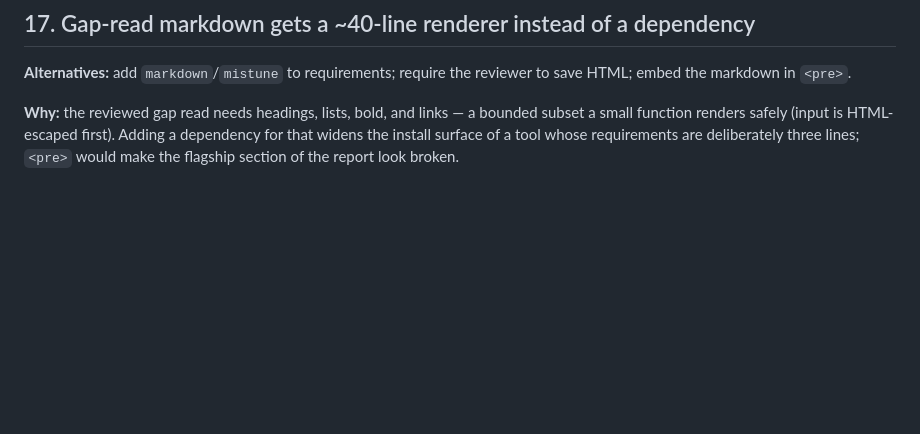
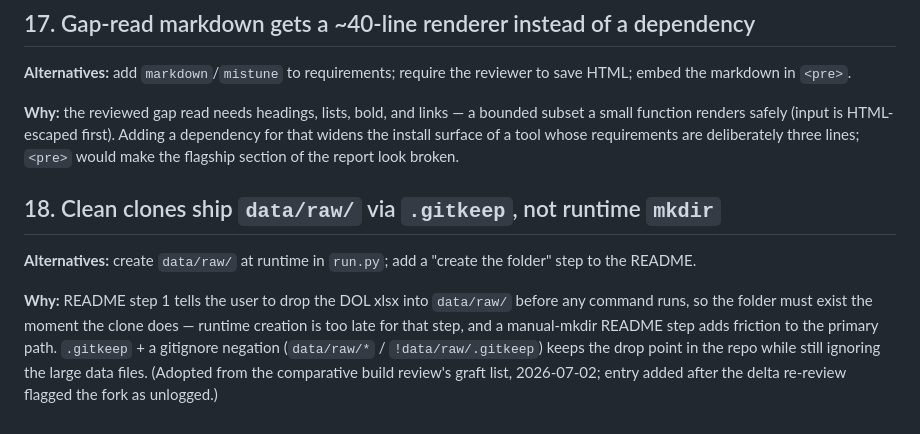
Before and after one commit to chzylee/Runway, a Markdown page: docs/decision_log.md, the part around the change. GitHub-like rendering; blank space fills up the shorter version.

Commit message:
Log decision 18: .gitkeep over runtime mkdir for data/raw
The delta re-review flagged commit e222595 as an unlogged fork - the
gitkeep-vs-mkdir choice had rationale only in the commit message, against
the log's every-fork-and-why charter.

Co-Authored-By: Claude Fable 5 <noreply@anthropic.com>

```diff
--- a/docs/decision_log.md
+++ b/docs/decision_log.md
@@ -196,3 +196,17 @@ bounded subset a small function renders safely (input is HTML-escaped first).
 Adding a dependency for that widens the install surface of a tool whose
 requirements are deliberately three lines; `<pre>` would make the flagship
 section of the report look broken.
+
+## 18. Clean clones ship `data/raw/` via `.gitkeep`, not runtime `mkdir`
+
+**Alternatives:** create `data/raw/` at runtime in `run.py`; add a "create
+the folder" step to the README.
+
+**Why:** README step 1 tells the user to drop the DOL xlsx into `data/raw/`
+before any command runs, so the folder must exist the moment the clone does —
+runtime creation is too late for that step, and a manual-mkdir README step
+adds friction to the primary path. `.gitkeep` + a gitignore negation
+(`data/raw/*` / `!data/raw/.gitkeep`) keeps the drop point in the repo while
+still ignoring the large data files. (Adopted from the comparative build
+review's graft list, 2026-07-02; entry added after the delta re-review
+flagged the fork as unlogged.)
```
